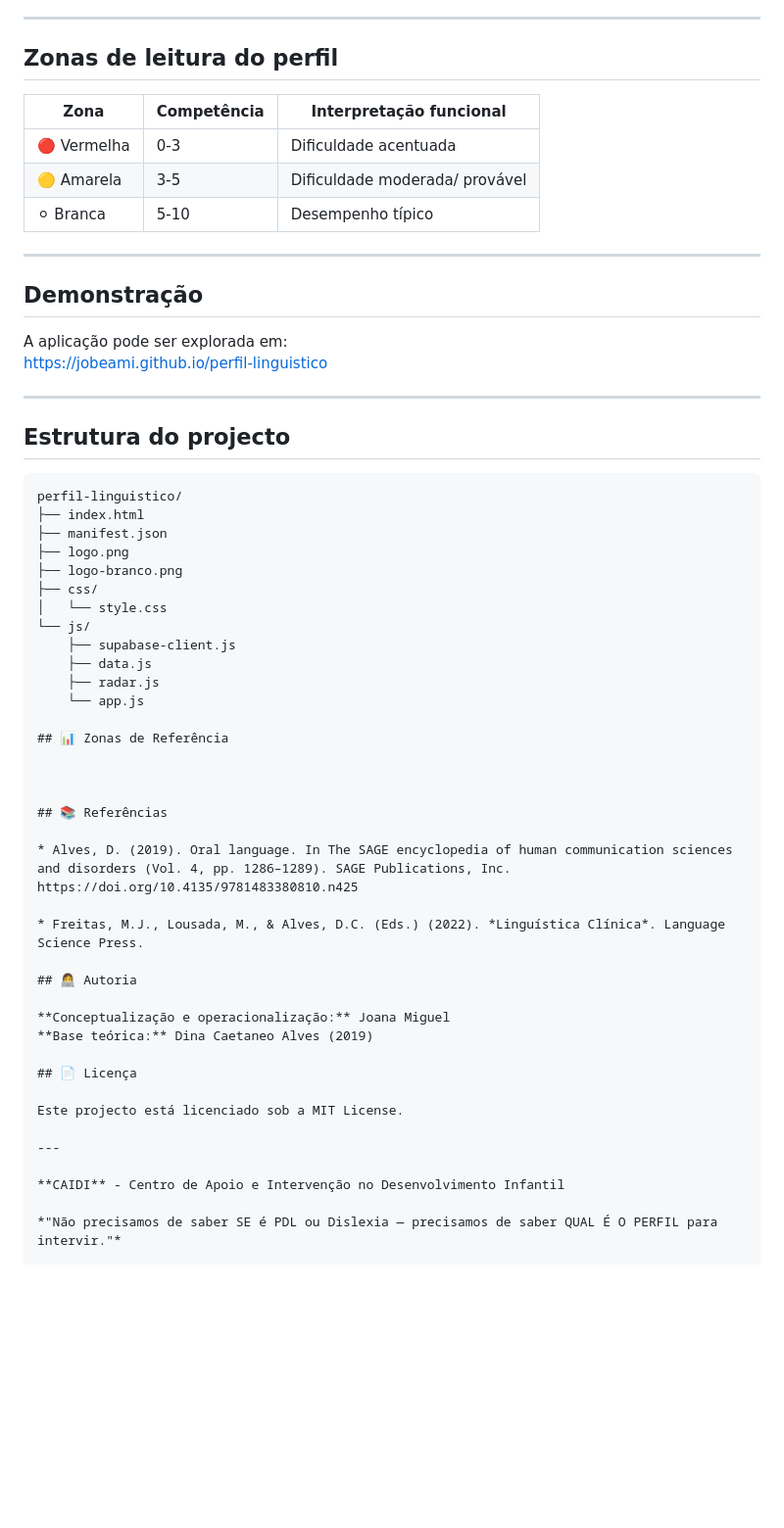
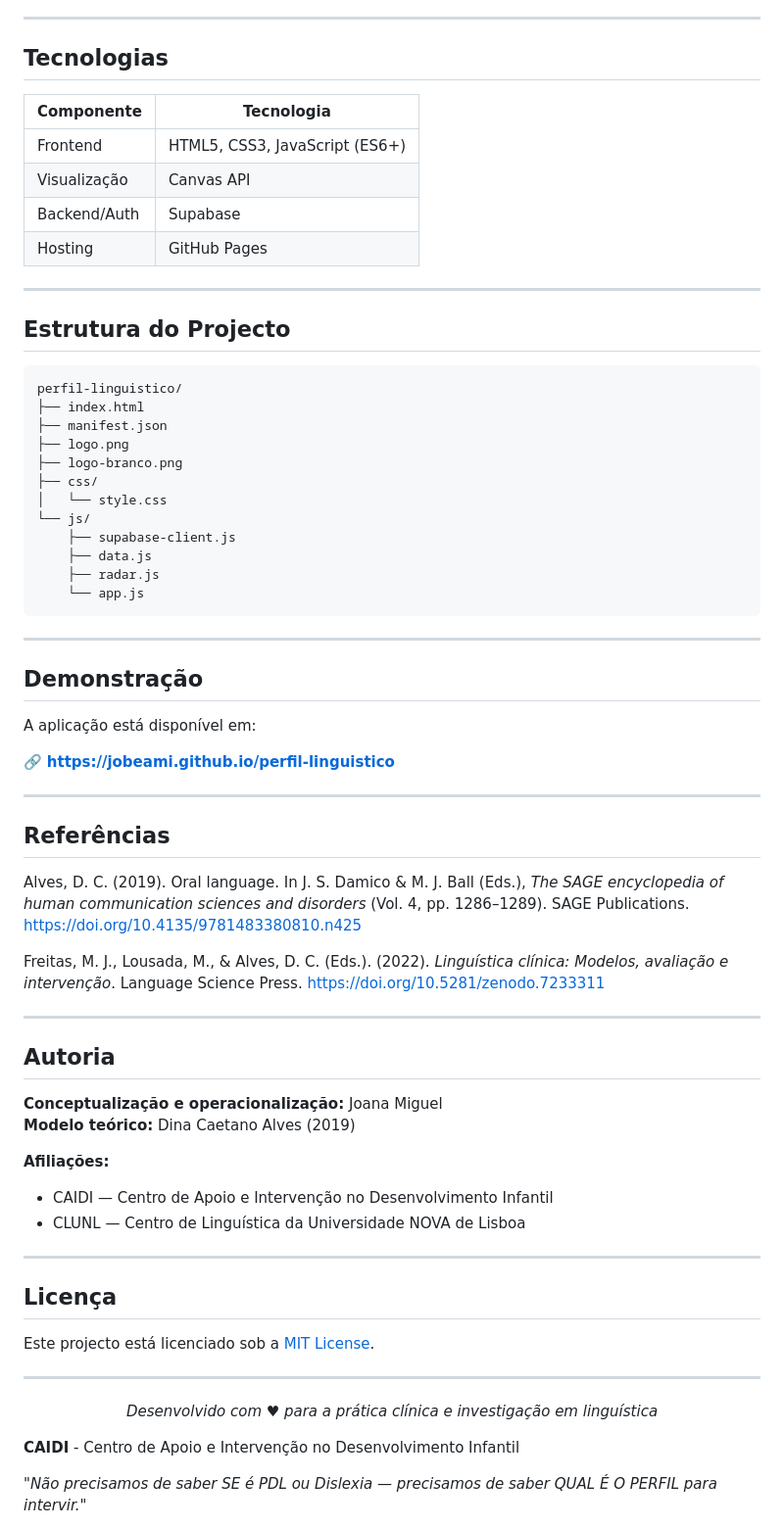
Before and after one commit to JoBeaMi/perfil-linguistico, a Markdown page: README.md, the part around one of its changes. Shown at 98% size. GitHub-like rendering; blank space fills up the shorter version.

````diff
--- a/README.md
+++ b/README.md
@@ -63,26 +77,20 @@ O PERLIM permite:
 
 ---
 
-## Zonas de leitura do perfil
+## Tecnologias
 
-| Zona | Competência | Interpretação funcional |
-| --- | --- | --- |
-| 🔴 Vermelha | 0-3 | Dificuldade acentuada |
-| 🟡 Amarela | 3-5 | Dificuldade moderada/ provável |
-| ⚪ Branca | 5-10 | Desempenho típico |
+| Componente | Tecnologia |
+|------------|------------|
+| Frontend | HTML5, CSS3, JavaScript (ES6+) |
+| Visualização | Canvas API |
+| Backend/Auth | Supabase |
+| Hosting | GitHub Pages |
 
 ---
 
-## Demonstração
+## Estrutura do Projecto
 
-A aplicação pode ser explorada em:
-https://jobeami.github.io/perfil-linguistico
-
----
-
-## Estrutura do projecto
-
-```text
+```
 perfil-linguistico/
 ├── index.html
 ├── manifest.json
@@ -95,28 +103,48 @@ perfil-linguistico/
     ├── data.js
     ├── radar.js
     └── app.js
+```
 
-## 📊 Zonas de Referência
+---
 
+## Demonstração
 
+A aplicação está disponível em:
 
-## 📚 Referências
+🔗 **https://jobeami.github.io/perfil-linguistico**
 
-* Alves, D. (2019). Oral language. In The SAGE encyclopedia of human communication sciences and disorders (Vol. 4, pp. 1286–1289). SAGE Publications, Inc.
-https://doi.org/10.4135/9781483380810.n425
+---
 
-* Freitas, M.J., Lousada, M., & Alves, D.C. (Eds.) (2022). *Linguística Clínica*. Language Science Press.
+## Referências
 
-## 👩‍💻 Autoria
+Alves, D. C. (2019). Oral language. In J. S. Damico & M. J. Ball (Eds.), *The SAGE encyclopedia of human communication sciences and disorders* (Vol. 4, pp. 1286–1289). SAGE Publications. https://doi.org/10.4135/9781483380810.n425
+
+Freitas, M. J., Lousada, M., & Alves, D. C. (Eds.). (2022). *Linguística clínica: Modelos, avaliação e intervenção*. Language Science Press. https://doi.org/10.5281/zenodo.7233311
+
+---
+
+## Autoria
 
 **Conceptualização e operacionalização:** Joana Miguel
-**Base teórica:** Dina Caetaneo Alves (2019)
+**Modelo teórico:** Dina Caetano Alves (2019)
 
-## 📄 Licença
-
-Este projecto está licenciado sob a MIT License.
+**Afiliações:**
+- CAIDI — Centro de Apoio e Intervenção no Desenvolvimento Infantil
+- CLUNL — Centro de Linguística da Universidade NOVA de Lisboa
 
 ---
+
+## Licença
+
+Este projecto está licenciado sob a [MIT License](LICENSE).
+
+---
+
+<div align="center">
+
+*Desenvolvido com ♥ para a prática clínica e investigação em linguística*
+
+</div>
 
 **CAIDI** - Centro de Apoio e Intervenção no Desenvolvimento Infantil
 
````
Also changed, not shown: other parts of README.md (+44 -30 lines).
